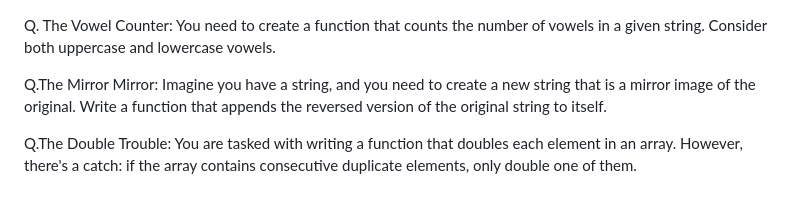
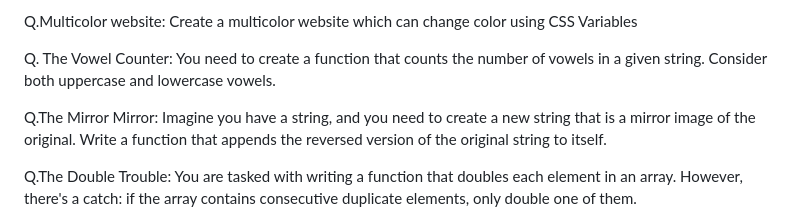
Before and after one commit to Rahul-kumar-modi/Questions_and_its_Answers, a Markdown page: README.md, the part around the change. Drawn GitHub-style.

```diff
--- a/README.md
+++ b/README.md
@@ -1,3 +1,6 @@
+Q.Multicolor website:
+ Create a multicolor website which can change color using CSS Variables
+
 Q. The Vowel Counter:
    You need to create a function that counts the number of vowels in a given string. Consider both uppercase and lowercase vowels.
 
```
